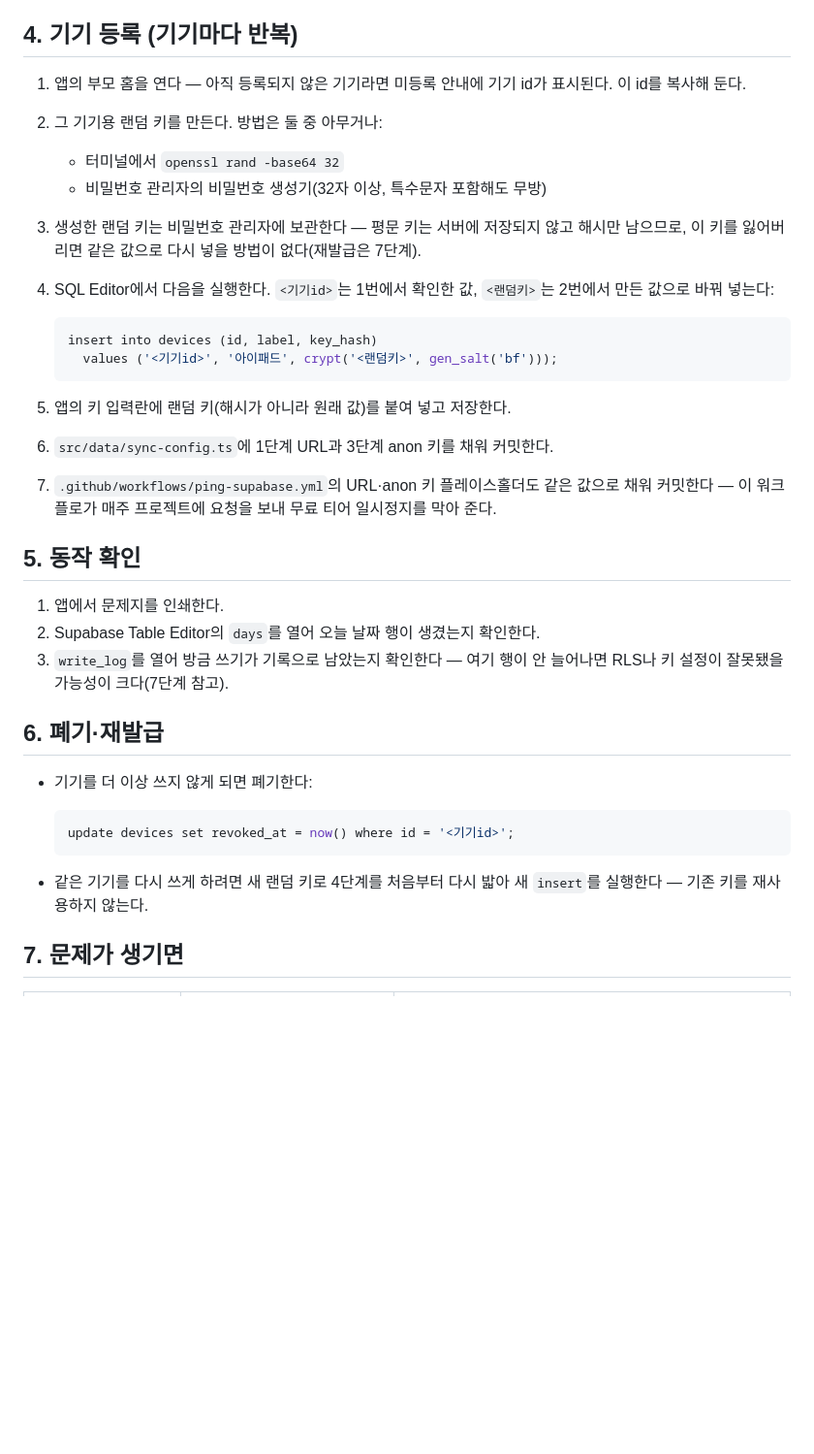
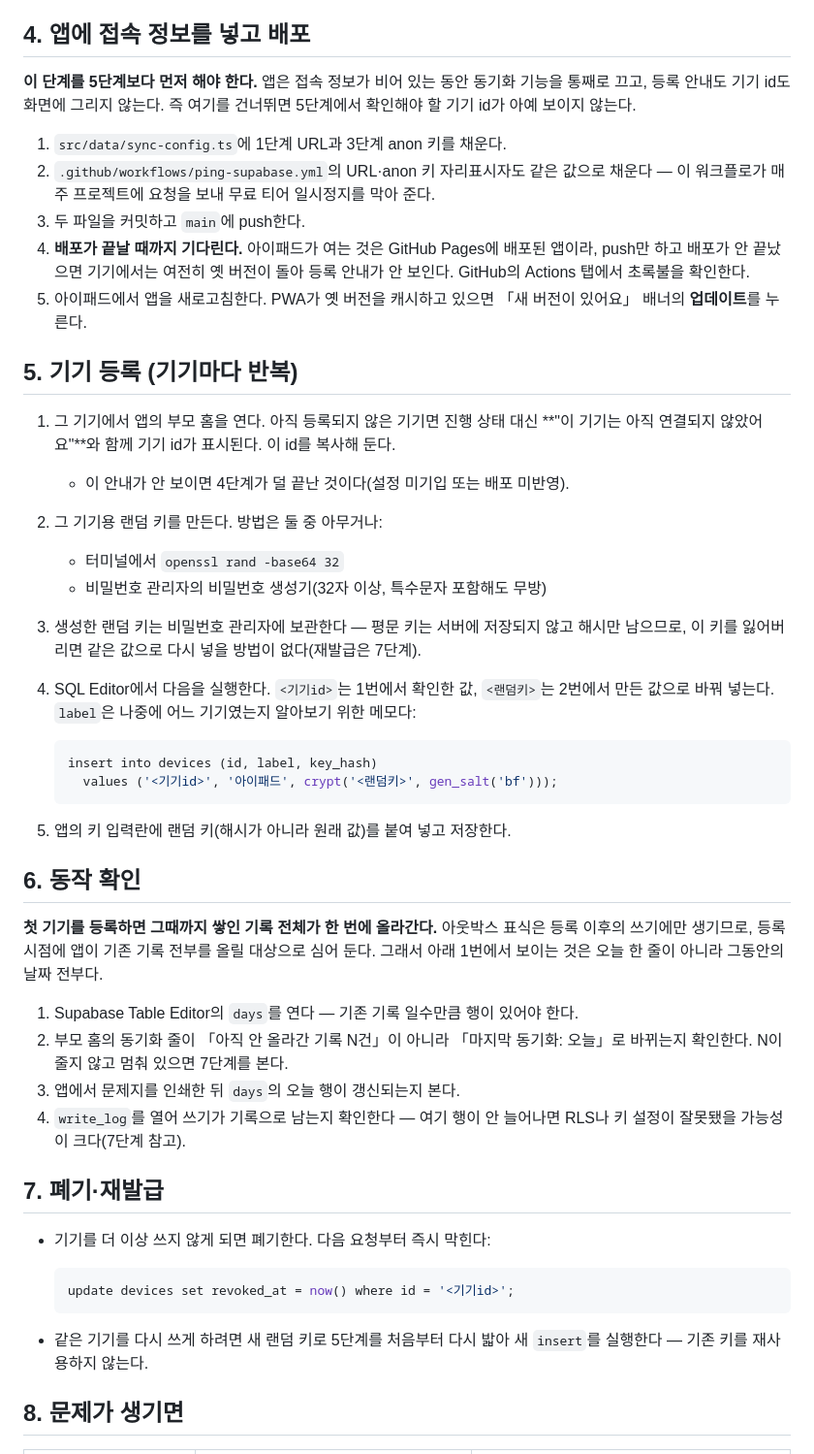
Before and after one commit to watson-develop/haruchi, a Markdown page: supabase/README.md, the part around one of its changes. Shown at 97% size. GitHub-like rendering; blank space fills up the shorter version.

Commit message:
docs: Supabase 준비 절차의 순서를 실제 동작에 맞춘다
기기 등록보다 접속 정보 기입·배포가 먼저다. 앱은 sync-config.ts가 비어 있는
동안 동기화를 통째로 끄므로 기기 id가 화면에 아예 그려지지 않는다 — 옛 순서로는
5단계에서 확인할 값이 없어 진행이 막힌다.

- 배포 대기와 PWA 새로고침을 명시한다. 아이패드가 여는 것은 Pages 배포본이다
- 첫 등록 시 기존 기록 전체가 올라간다는 것을 동작 확인에 반영한다
- 폐기된 키가 401이 아니라 빈 응답으로 거절된다는 사실을 적는다

Co-Authored-By: Claude Opus 5 (1M context) <noreply@anthropic.com>

````diff
--- a/supabase/README.md
+++ b/supabase/README.md
@@ -47,17 +54,34 @@ Supabase를 한 번도 안 써 봤어도 이 순서대로 하면 끝까지 갈
    읽고 쓸 수 있게 된다. 두 키가 화면에 바로 붙어 있어서 실제로 헷갈리기 쉬운 지점이니
    키 이름을 한 번 더 확인한다.
 
-## 4. 기기 등록 (기기마다 반복)
+## 4. 앱에 접속 정보를 넣고 배포
 
-1. 앱의 부모 홈을 연다 — 아직 등록되지 않은 기기라면 미등록 안내에 기기 id가 표시된다.
-   이 id를 복사해 둔다.
+**이 단계를 5단계보다 먼저 해야 한다.** 앱은 접속 정보가 비어 있는 동안 동기화 기능을
+통째로 끄고, 등록 안내도 기기 id도 화면에 그리지 않는다. 즉 여기를 건너뛰면 5단계에서
+확인해야 할 기기 id가 아예 보이지 않는다.
+
+1. `src/data/sync-config.ts`에 1단계 URL과 3단계 anon 키를 채운다.
+2. `.github/workflows/ping-supabase.yml`의 URL·anon 키 자리표시자도 같은 값으로 채운다 —
+   이 워크플로가 매주 프로젝트에 요청을 보내 무료 티어 일시정지를 막아 준다.
+3. 두 파일을 커밋하고 `main`에 push한다.
+4. **배포가 끝날 때까지 기다린다.** 아이패드가 여는 것은 GitHub Pages에 배포된 앱이라,
+   push만 하고 배포가 안 끝났으면 기기에서는 여전히 옛 버전이 돌아 등록 안내가 안 보인다.
+   GitHub의 Actions 탭에서 초록불을 확인한다.
+5. 아이패드에서 앱을 새로고침한다. PWA가 옛 버전을 캐시하고 있으면 「새 버전이 있어요」
+   배너의 **업데이트**를 누른다.
+
+## 5. 기기 등록 (기기마다 반복)
+
+1. 그 기기에서 앱의 부모 홈을 연다. 아직 등록되지 않은 기기면 진행 상태 대신
+   **"이 기기는 아직 연결되지 않았어요"**와 함께 기기 id가 표시된다. 이 id를 복사해 둔다.
+   - 이 안내가 안 보이면 4단계가 덜 끝난 것이다(설정 미기입 또는 배포 미반영).
 2. 그 기기용 랜덤 키를 만든다. 방법은 둘 중 아무거나:
    - 터미널에서 `openssl rand -base64 32`
    - 비밀번호 관리자의 비밀번호 생성기(32자 이상, 특수문자 포함해도 무방)
 3. 생성한 랜덤 키는 비밀번호 관리자에 보관한다 — 평문 키는 서버에 저장되지 않고 해시만
    남으므로, 이 키를 잃어버리면 같은 값으로 다시 넣을 방법이 없다(재발급은 7단계).
 4. SQL Editor에서 다음을 실행한다. `<기기id>`는 1번에서 확인한 값, `<랜덤키>`는 2번에서
-   만든 값으로 바꿔 넣는다:
+   만든 값으로 바꿔 넣는다. `label`은 나중에 어느 기기였는지 알아보기 위한 메모다:
 
    ```sql
    insert into devices (id, label, key_hash)
@@ -65,27 +89,30 @@ Supabase를 한 번도 안 써 봤어도 이 순서대로 하면 끝까지 갈
    ```
 
 5. 앱의 키 입력란에 랜덤 키(해시가 아니라 원래 값)를 붙여 넣고 저장한다.
-6. `src/data/sync-config.ts`에 1단계 URL과 3단계 anon 키를 채워 커밋한다.
-7. `.github/workflows/ping-supabase.yml`의 URL·anon 키 플레이스홀더도 같은 값으로 채워
-   커밋한다 — 이 워크플로가 매주 프로젝트에 요청을 보내 무료 티어 일시정지를 막아 준다.
 
-## 5. 동작 확인
+## 6. 동작 확인
 
-1. 앱에서 문제지를 인쇄한다.
-2. Supabase Table Editor의 `days`를 열어 오늘 날짜 행이 생겼는지 확인한다.
-3. `write_log`를 열어 방금 쓰기가 기록으로 남았는지 확인한다 — 여기 행이 안 늘어나면
-   RLS나 키 설정이 잘못됐을 가능성이 크다(7단계 참고).
+**첫 기기를 등록하면 그때까지 쌓인 기록 전체가 한 번에 올라간다.** 아웃박스 표식은 등록
+이후의 쓰기에만 생기므로, 등록 시점에 앱이 기존 기록 전부를 올릴 대상으로 심어 둔다.
+그래서 아래 1번에서 보이는 것은 오늘 한 줄이 아니라 그동안의 날짜 전부다.
 
-## 6. 폐기·재발급
+1. Supabase Table Editor의 `days`를 연다 — 기존 기록 일수만큼 행이 있어야 한다.
+2. 부모 홈의 동기화 줄이 「아직 안 올라간 기록 N건」이 아니라 「마지막 동기화: 오늘」로
+   바뀌는지 확인한다. N이 줄지 않고 멈춰 있으면 7단계를 본다.
+3. 앱에서 문제지를 인쇄한 뒤 `days`의 오늘 행이 갱신되는지 본다.
+4. `write_log`를 열어 쓰기가 기록으로 남는지 확인한다 — 여기 행이 안 늘어나면 RLS나 키
+   설정이 잘못됐을 가능성이 크다(7단계 참고).
 
-- 기기를 더 이상 쓰지 않게 되면 폐기한다:
+## 7. 폐기·재발급
+
+- 기기를 더 이상 쓰지 않게 되면 폐기한다. 다음 요청부터 즉시 막힌다:
 
   ```sql
   update devices set revoked_at = now() where id = '<기기id>';
   ```
 
-- 같은 기기를 다시 쓰게 하려면 새 랜덤 키로 4단계를 처음부터 다시 밟아 새 `insert`를
+- 같은 기기를 다시 쓰게 하려면 새 랜덤 키로 5단계를 처음부터 다시 밟아 새 `insert`를
   실행한다 — 기존 키를 재사용하지 않는다.
 
-## 7. 문제가 생기면
+## 8. 문제가 생기면
 
````
Also changed, not shown: other parts of supabase/README.md (+19 -6 lines).
